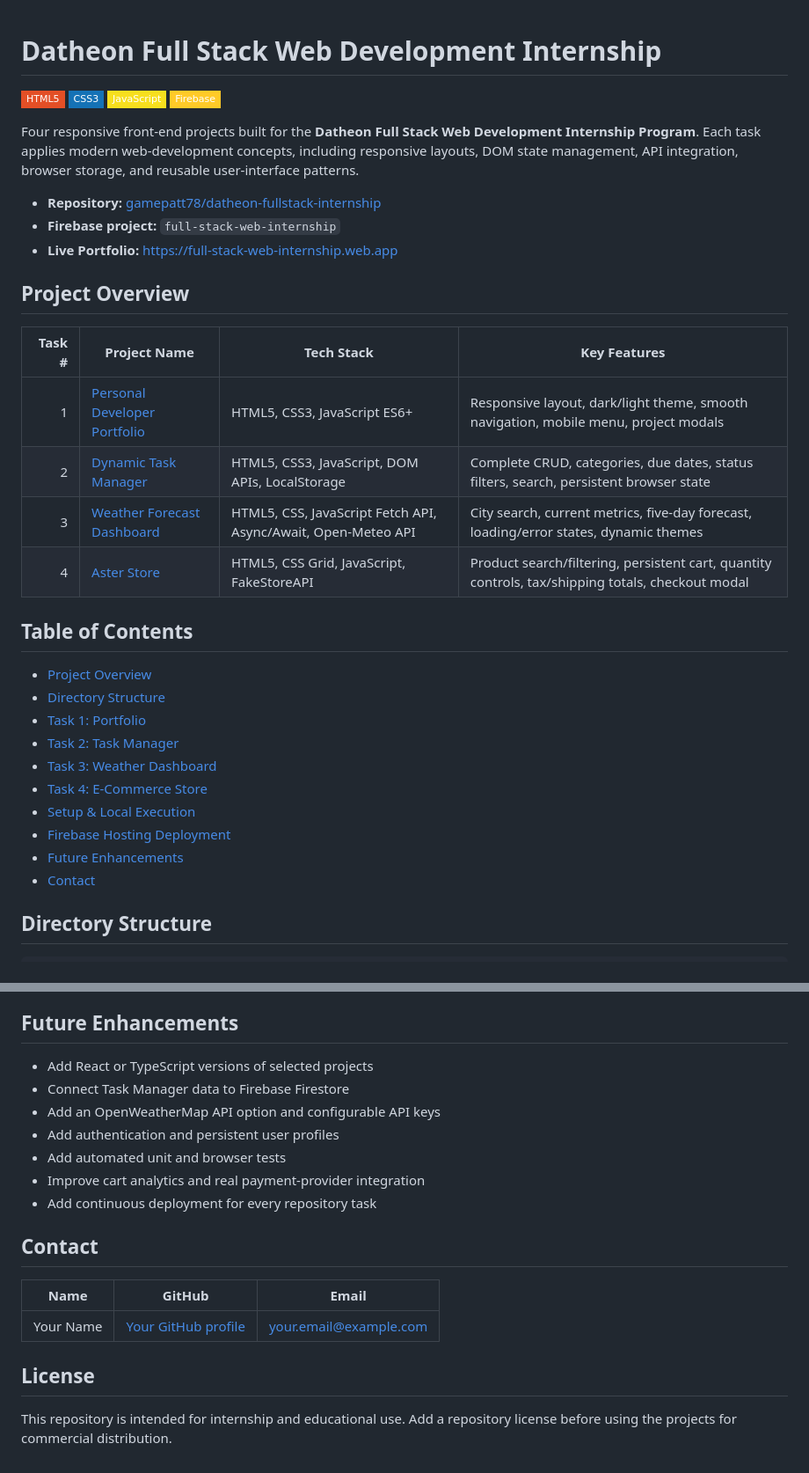
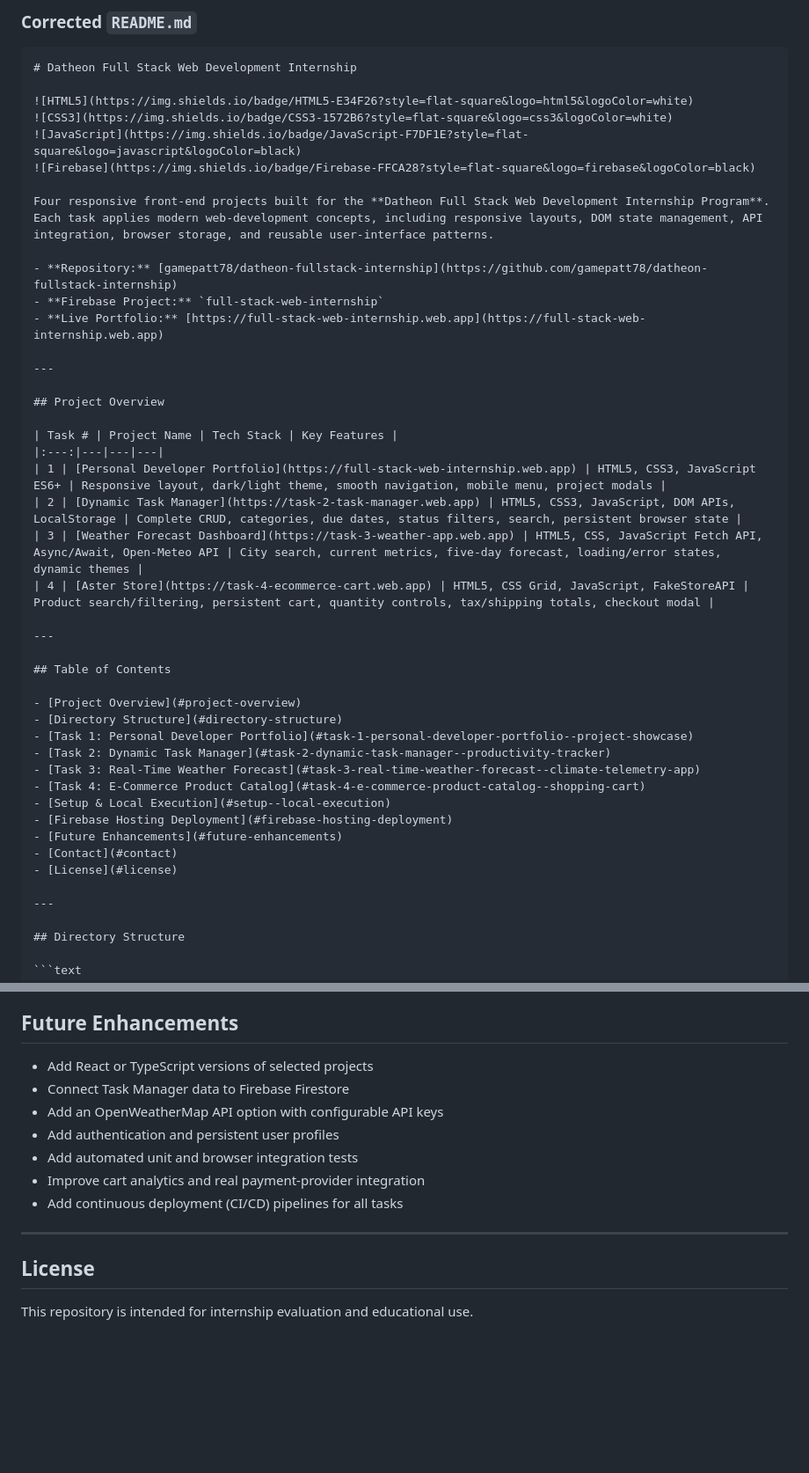
Before and after one commit to gamepatt78/datheon-fullstack-internship, a Markdown page: README.md, 2 parts joined by grey strips. Shown at 88% size. Rendered like a GitHub page; badges without logos; blank space fills up the shorter version.

````diff
--- a/README.md
+++ b/README.md
@@ -1,3 +1,8 @@
+
+
+### Corrected `README.md`
+
+```markdown
 # Datheon Full Stack Web Development Internship
 
 ![HTML5](https://img.shields.io/badge/HTML5-E34F26?style=flat-square&logo=html5&logoColor=white)
@@ -8,30 +13,37 @@
 Four responsive front-end projects built for the **Datheon Full Stack Web Development Internship Program**. Each task applies modern web-development concepts, including responsive layouts, DOM state management, API integration, browser storage, and reusable user-interface patterns.
 
 - **Repository:** [gamepatt78/datheon-fullstack-internship](https://github.com/gamepatt78/datheon-fullstack-internship)
-- **Firebase project:** `full-stack-web-internship`
+- **Firebase Project:** `full-stack-web-internship`
 - **Live Portfolio:** [https://full-stack-web-internship.web.app](https://full-stack-web-internship.web.app)
+
+---
 
 ## Project Overview
 
 | Task # | Project Name | Tech Stack | Key Features |
-|---:|---|---|---|
+|:---:|---|---|---|
 | 1 | [Personal Developer Portfolio](https://full-stack-web-internship.web.app) | HTML5, CSS3, JavaScript ES6+ | Responsive layout, dark/light theme, smooth navigation, mobile menu, project modals |
 | 2 | [Dynamic Task Manager](https://task-2-task-manager.web.app) | HTML5, CSS3, JavaScript, DOM APIs, LocalStorage | Complete CRUD, categories, due dates, status filters, search, persistent browser state |
 | 3 | [Weather Forecast Dashboard](https://task-3-weather-app.web.app) | HTML5, CSS, JavaScript Fetch API, Async/Await, Open-Meteo API | City search, current metrics, five-day forecast, loading/error states, dynamic themes |
 | 4 | [Aster Store](https://task-4-ecommerce-cart.web.app) | HTML5, CSS Grid, JavaScript, FakeStoreAPI | Product search/filtering, persistent cart, quantity controls, tax/shipping totals, checkout modal |
 
+---
+
 ## Table of Contents
 
 - [Project Overview](#project-overview)
 - [Directory Structure](#directory-structure)
-- [Task 1: Portfolio](#task-1-personal-developer-portfolio--project-showcase)
-- [Task 2: Task Manager](#task-2-dynamic-task-manager--productivity-tracker)
-- [Task 3: Weather Dashboard](#task-3-real-time-weather-forecast--climate-telemetry-app)
-- [Task 4: E-Commerce Store](#task-4-e-commerce-product-catalog--shopping-cart)
+- [Task 1: Personal Developer Portfolio](#task-1-personal-developer-portfolio--project-showcase)
+- [Task 2: Dynamic Task Manager](#task-2-dynamic-task-manager--productivity-tracker)
+- [Task 3: Real-Time Weather Forecast](#task-3-real-time-weather-forecast--climate-telemetry-app)
+- [Task 4: E-Commerce Product Catalog](#task-4-e-commerce-product-catalog--shopping-cart)
 - [Setup & Local Execution](#setup--local-execution)
 - [Firebase Hosting Deployment](#firebase-hosting-deployment)
 - [Future Enhancements](#future-enhancements)
 - [Contact](#contact)
+- [License](#license)
+
+---
 
 ## Directory Structure
 
@@ -214,20 +249,18 @@ Repeat the deployment workflow in each task folder when using a separate Hosting
 
 ## Future Enhancements
 
-- Add React or TypeScript versions of selected projects
-- Connect Task Manager data to Firebase Firestore
-- Add an OpenWeatherMap API option and configurable API keys
-- Add authentication and persistent user profiles
-- Add automated unit and browser tests
-- Improve cart analytics and real payment-provider integration
-- Add continuous deployment for every repository task
+* Add React or TypeScript versions of selected projects
+* Connect Task Manager data to Firebase Firestore
+* Add an OpenWeatherMap API option with configurable API keys
+* Add authentication and persistent user profiles
+* Add automated unit and browser integration tests
+* Improve cart analytics and real payment-provider integration
+* Add continuous deployment (CI/CD) pipelines for all tasks
 
-## Contact
+---
 
-| Name | GitHub | Email |
-|---|---|---|
-| Your Name | [Your GitHub profile](https://github.com/your-username) | your.email@example.com |
+
 
 ## License
 
-This repository is intended for internship and educational use. Add a repository license before using the projects for commercial distribution.
+This repository is intended for internship evaluation and educational use.
````
Also changed, not shown: other parts of README.md (+61 -38 lines).
